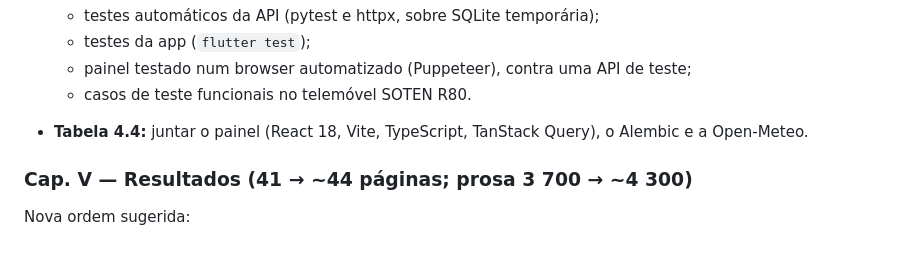
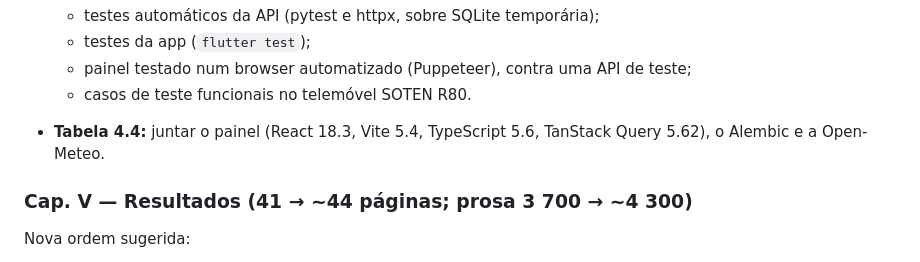
Before and after one commit to Yanick23/plataforma-fitossanitaria, a Markdown page: docs/entrega_tese/roteiro_pfc_v2.md, the part around the change. GitHub-like rendering.

```diff
--- a/docs/entrega_tese/roteiro_pfc_v2.md
+++ b/docs/entrega_tese/roteiro_pfc_v2.md
@@ -156,7 +156,7 @@ Reescrever:
   - testes da app (`flutter test`);
   - painel testado num browser automatizado (Puppeteer), contra uma API de teste;
   - casos de teste funcionais no telemóvel SOTEN R80.
-- **Tabela 4.4:** juntar o painel (React 18, Vite, TypeScript, TanStack Query), o Alembic e a
+- **Tabela 4.4:** juntar o painel (React 18.3, Vite 5.4, TypeScript 5.6, TanStack Query 5.62), o Alembic e a
   Open-Meteo.
 
 ### Cap. V — Resultados (41 → ~44 páginas; prosa 3 700 → ~4 300)
```
Also changed, not shown: docs/LEIA-ME.md (added, +23 -0 lines), docs/entrega_tese/ficha_de_factos.md (added, +201 -0 lines).
